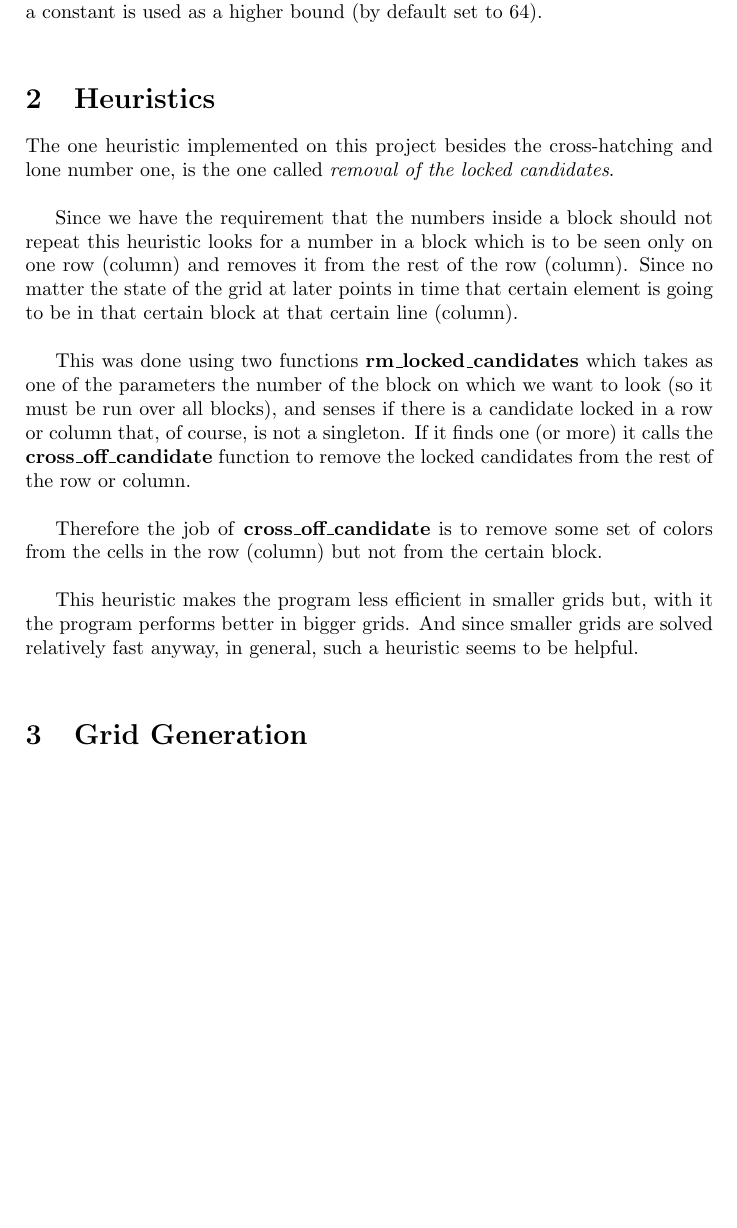
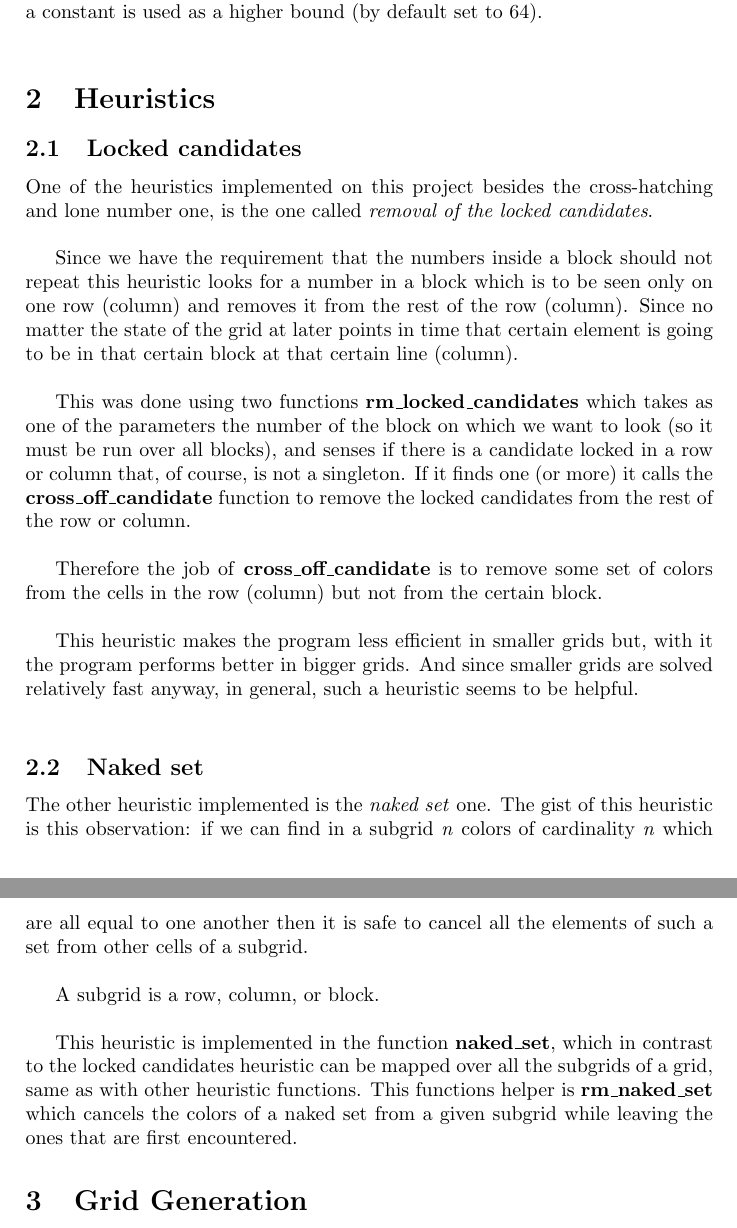
Before and after one commit to daniel0913/sudoku, a LaTeX document (info/report.tex): part of page 2 of 4 before the commit and two parts of pages 2 and 3 of 5 after it, the two joined at a grey line, cut so that both start at the same text, the shorter picture padded with empty space. Compiled offline with pdfLaTeX.

Commit message:
FIX: Described the naked heuristic on the report

```diff
--- a/info/report.tex
+++ b/info/report.tex
@@ -25,7 +25,9 @@ to 64).\\
 
 \section{Heuristics}
 
-The one heuristic implemented on this project besides the
+\subsection{Locked candidates}
+
+One of the heuristics implemented on this project besides the
 cross-hatching and lone number one, is the one called \emph{removal of
   the locked candidates}.\\
 
@@ -52,6 +54,23 @@ This heuristic makes the program less efficient in smaller grids but,
 with it the program performs better in bigger grids. And since smaller
 grids are solved relatively fast anyway, in general, such a heuristic
 seems to be helpful. \\
+
+\subsection{Naked set}
+
+The other heuristic implemented is the \emph{naked set} one. The gist
+of this heuristic is this observation: if we can find in a subgrid
+\emph{n} colors of cardinality \emph{n} which are all equal to one
+another then it is safe to cancel all the elements of such a set from
+other cells of a subgrid.\\
+
+A subgrid is a row, column, or block.\\
+
+This heuristic is implemented in the function \textbf{naked\_set},
+which in contrast to the locked candidates heuristic can be mapped
+over all the subgrids of a grid, same as with other heuristic
+functions. This functions helper is \textbf{rm\_naked\_set} which
+cancels the colors of a naked set from a given subgrid while leaving
+the ones that are first encountered.
 
 \section{Grid Generation}
 
```
Also changed, not shown: info/report.pdf.
